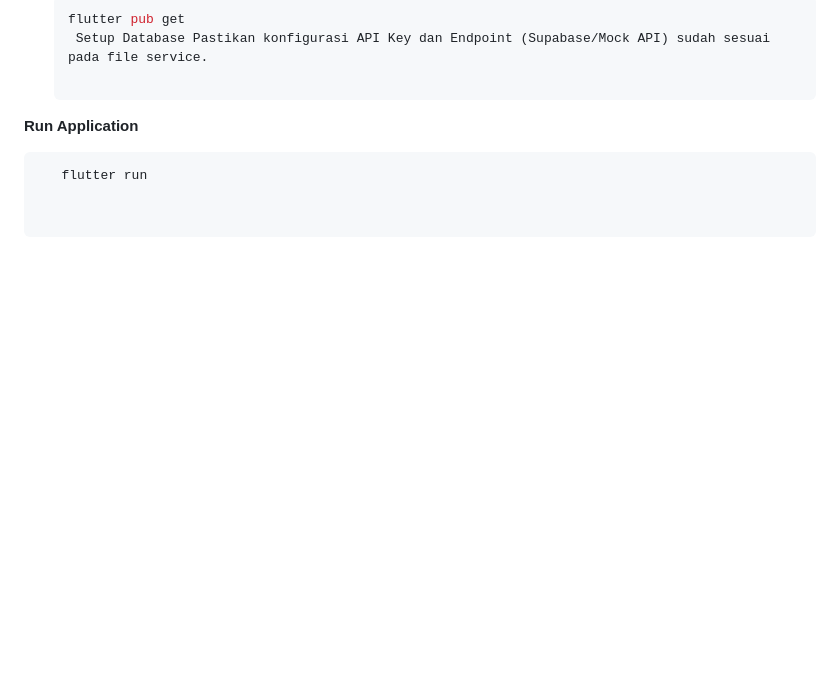
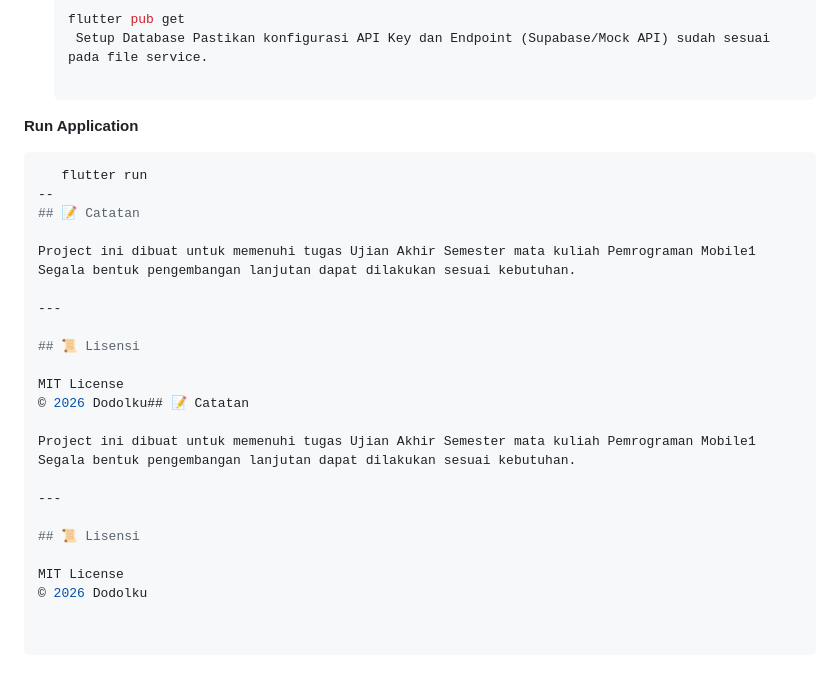
Before and after one commit to Arika321/UAS_PemrogramanMobile2_Arika-Azhar, a Markdown page: README.md, the part around one of its changes. Rendered like a GitHub page; blank space fills up the shorter version.

````diff
--- a/README.md
+++ b/README.md
@@ -77,3 +210,25 @@ Aplikasi ini mengintegrasikan **Supabase** sebagai backend utama untuk manajemen
 
    ```Bash
       flutter run
+--
+## 📝 Catatan
+
+Project ini dibuat untuk memenuhi tugas Ujian Akhir Semester mata kuliah Pemrograman Mobile1
+Segala bentuk pengembangan lanjutan dapat dilakukan sesuai kebutuhan.
+
+---
+
+## 📜 Lisensi
+
+MIT License
+© 2026 Dodolku## 📝 Catatan
+
+Project ini dibuat untuk memenuhi tugas Ujian Akhir Semester mata kuliah Pemrograman Mobile1
+Segala bentuk pengembangan lanjutan dapat dilakukan sesuai kebutuhan.
+
+---
+
+## 📜 Lisensi
+
+MIT License
+© 2026 Dodolku
````
Also changed, not shown: other parts of README.md (+133 -0 lines).
